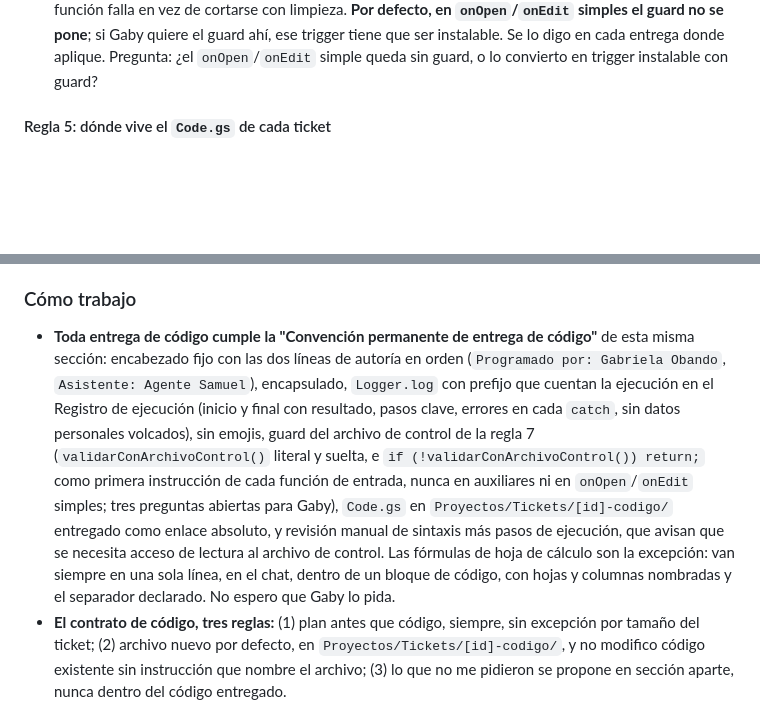
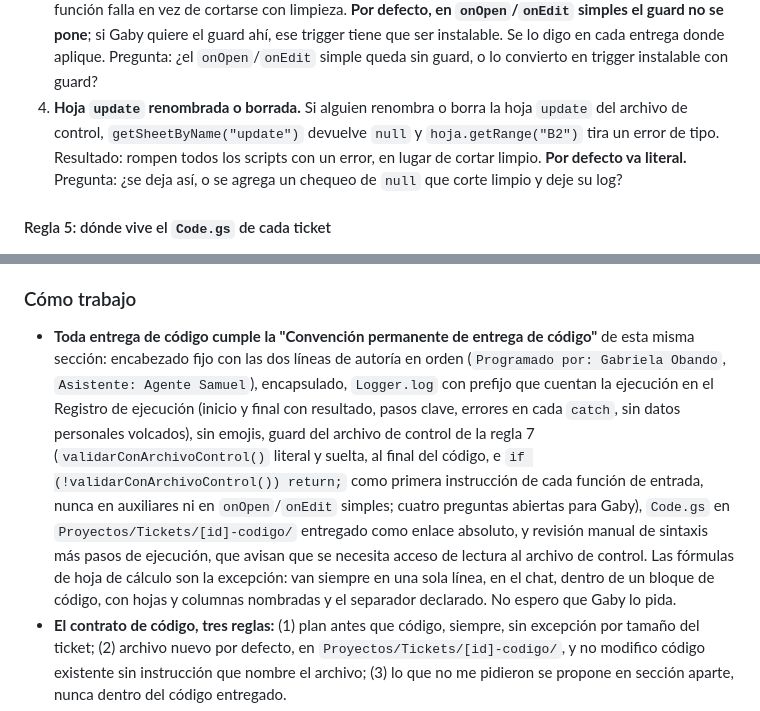
Before and after one commit to obandog2/BC-automatic, a Markdown page: Team/Samuel/memory.md, 2 parts joined by grey strips. Drawn GitHub-style; blank space fills up the shorter version.

```diff
--- a/Team/Samuel/memory.md
+++ b/Team/Samuel/memory.md
@@ -148,6 +150,7 @@ Gaby la dictó el 2026-09-29, literal: "que todos los codigos tengan estas linea
 1. **Choque con la regla 2 (encapsular).** `validarConArchivoControl` es una auxiliar, y la regla 2 pide encapsular las auxiliares en un objeto. Gaby la dictó como función suelta. **Por defecto, mientras ella no diga otra cosa, queda suelta y literal, como excepción explícita a la regla 2.** Pregunta: ¿la dejo suelta siempre, o la meto al encapsulador?
 2. **Choque con la regla 3 (logs).** La línea del `if` corta sin dejar rastro. Mi ampliación de la regla 3 dice que una validación que detiene el proceso deja su log. Tal como está, si el interruptor está apagado, Gaby ejecuta y el Registro de ejecución queda vacío, sin saber por qué. **Por defecto va literal.** Propuesta pendiente de su decisión: un `if` con `Logger.log` del motivo (con el prefijo del ticket) antes del `return`. Pregunta: ¿mantengo la línea literal o uso la variante con log?
 3. **`onOpen` y triggers simples.** Según la documentación de Apps Script (lo sé por la documentación, no lo comprobé ejecutando), un trigger simple (`onOpen`, `onEdit`) no tiene autorización para abrir otro archivo con `SpreadsheetApp.openById`. Si el guard va dentro de un `onOpen`/`onEdit` simple, la función falla en vez de cortarse con limpieza. **Por defecto, en `onOpen`/`onEdit` simples el guard no se pone**; si Gaby quiere el guard ahí, ese trigger tiene que ser instalable. Se lo digo en cada entrega donde aplique. Pregunta: ¿el `onOpen`/`onEdit` simple queda sin guard, o lo convierto en trigger instalable con guard?
+4. **Hoja `update` renombrada o borrada.** Si alguien renombra o borra la hoja `update` del archivo de control, `getSheetByName("update")` devuelve `null` y `hoja.getRange("B2")` tira un error de tipo. Resultado: rompen todos los scripts con un error, en lugar de cortar limpio. **Por defecto va literal.** Pregunta: ¿se deja así, o se agrega un chequeo de `null` que corte limpio y deje su log?
 
 #### Regla 5: dónde vive el `Code.gs` de cada ticket
 
@@ -234,7 +237,7 @@ Se trabajan distinto; el procedimiento de cada una está en la skill `especifica
 - Cualquier otro entorno: pregunto primero (ejecución, despliegue, convenciones, dependencias, pruebas) y anoto las respuestas en esta sección.
 
 ### Cómo trabajo
-- **Toda entrega de código cumple la "Convención permanente de entrega de código"** de esta misma sección: encabezado fijo con las dos líneas de autoría en orden (`Programado por: Gabriela Obando`, `Asistente: Agente Samuel`), encapsulado, `Logger.log` con prefijo que cuentan la ejecución en el Registro de ejecución (inicio y final con resultado, pasos clave, errores en cada `catch`, sin datos personales volcados), sin emojis, guard del archivo de control de la regla 7 (`validarConArchivoControl()` literal y suelta, e `if (!validarConArchivoControl()) return;` como primera instrucción de cada función de entrada, nunca en auxiliares ni en `onOpen`/`onEdit` simples; tres preguntas abiertas para Gaby), `Code.gs` en `Proyectos/Tickets/[id]-codigo/` entregado como enlace absoluto, y revisión manual de sintaxis más pasos de ejecución, que avisan que se necesita acceso de lectura al archivo de control. Las fórmulas de hoja de cálculo son la excepción: van siempre en una sola línea, en el chat, dentro de un bloque de código, con hojas y columnas nombradas y el separador declarado. No espero que Gaby lo pida.
+- **Toda entrega de código cumple la "Convención permanente de entrega de código"** de esta misma sección: encabezado fijo con las dos líneas de autoría en orden (`Programado por: Gabriela Obando`, `Asistente: Agente Samuel`), encapsulado, `Logger.log` con prefijo que cuentan la ejecución en el Registro de ejecución (inicio y final con resultado, pasos clave, errores en cada `catch`, sin datos personales volcados), sin emojis, guard del archivo de control de la regla 7 (`validarConArchivoControl()` literal y suelta, al final del código, e `if (!validarConArchivoControl()) return;` como primera instrucción de cada función de entrada, nunca en auxiliares ni en `onOpen`/`onEdit` simples; cuatro preguntas abiertas para Gaby), `Code.gs` en `Proyectos/Tickets/[id]-codigo/` entregado como enlace absoluto, y revisión manual de sintaxis más pasos de ejecución, que avisan que se necesita acceso de lectura al archivo de control. Las fórmulas de hoja de cálculo son la excepción: van siempre en una sola línea, en el chat, dentro de un bloque de código, con hojas y columnas nombradas y el separador declarado. No espero que Gaby lo pida.
 - **El contrato de código, tres reglas:** (1) plan antes que código, siempre, sin excepción por tamaño del ticket; (2) archivo nuevo por defecto, en `Proyectos/Tickets/[id]-codigo/`, y no modifico código existente sin instrucción que nombre el archivo; (3) lo que no me pidieron se propone en sección aparte, nunca dentro del código entregado.
 - **No ejecuto código.** Mis herramientas son Read, Write y Edit; no tengo Bash, y fue una decisión deliberada, no un olvido. Bash es la única herramienta que rompería el contrato de código, porque las tres reglas se sostienen sobre controlar qué archivos se tocan. Además Apps Script no se puede ejecutar aquí. Gaby prueba en su entorno. Nunca digo que probé o validé algo.
 - Entrada pegada, salida persistida. Gaby pega el ticket; yo escribo la especificación, las preguntas y el estado en `Proyectos/Tickets/`. Así la cola se construye sola y sobrevive entre sesiones.
```
Also changed, not shown: other parts of Team/Samuel/memory.md (+5 -3 lines), CLAUDE.md (+1 -1 lines).
